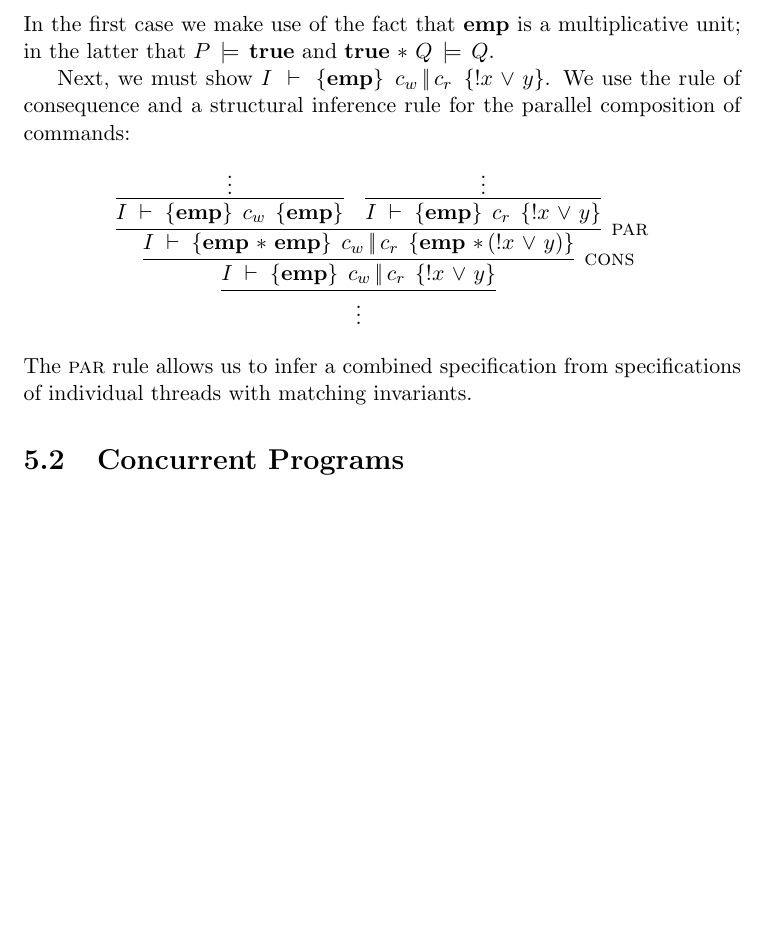
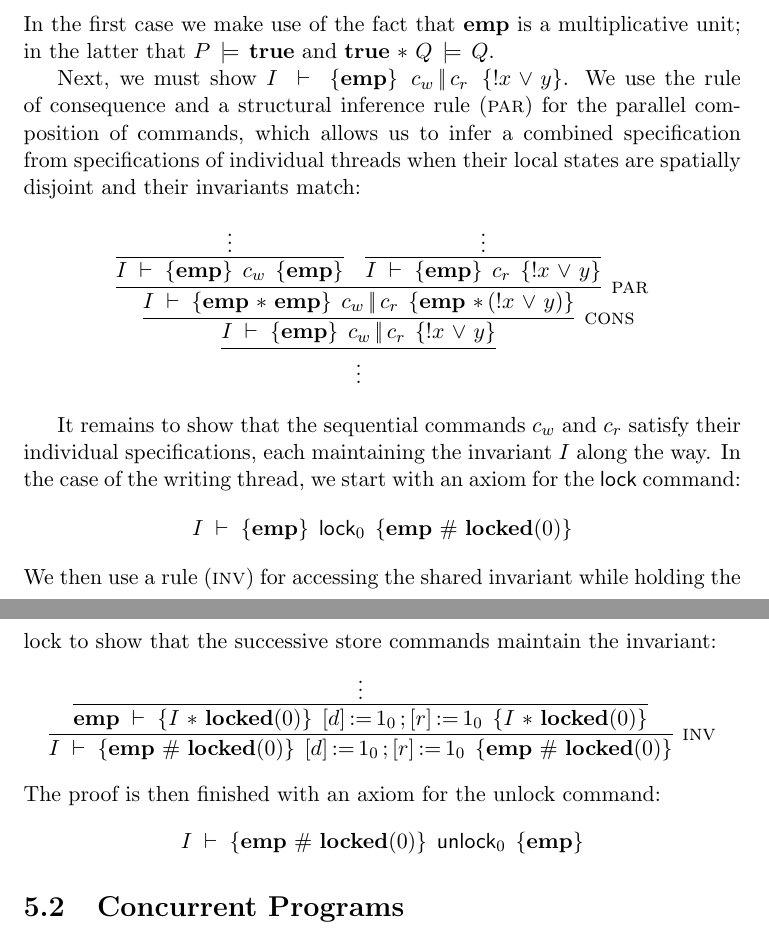
Before and after one commit to iwehrman/Weak-Memory-Local-Reasoning, a LaTeX thesis (dissertation.tex): part of page 50 of 94 before the commit and two parts of pages 50 and 51 of 94 after it, the two joined at a grey line, cut so that both start at the same text, the shorter picture padded with empty space. Compiled offline with pdfLaTeX.

Commit message:
writing thread of concurrent example

```diff
--- a/dissertation.tex
+++ b/dissertation.tex
@@ -990,7 +990,9 @@ From the point of view of the individual commands $c_w$ and $c_r$, however, the
     &\exists r' \st \exists d' \st r \fpointsto r' \fsep d \fpointsto d' \fsep (!r' \disj d') \fsep (!x \disj y)\sentails\, !x \disj y
 \end{align*} In the first case we make use of the fact that $\femp$ is a multiplicative unit; in the latter that $P \sentails \bexpt$ and $\bexpt \fsep Q \sentails Q$.
 
-Next, we must show $\spec{I}{\femp}{c_w \oppar c_r}{!x \disj y}$. We use the rule of consequence and a structural inference rule for the parallel composition of commands: \[ \infer{\vdots}{\infer[\textsc{cons}]{\spec{I}{\femp}{c_w \oppar c_r}{!x \disj y}}{\infer[\textsc{par}]{\spec{I}{\femp \fsep \femp}{c_w \oppar c_r}{\femp \fsep (!x \disj y)}}{\infer{\spec{I}{\femp}{c_w}{\femp}}{\vdots} & \infer{\spec{I}{\femp}{c_r}{!x \disj y}}{\vdots}}}}\] The \textsc{par} rule allows us to infer a combined specification from specifications of individual threads with matching invariants.
+Next, we must show $\spec{I}{\femp}{c_w \oppar c_r}{!x \disj y}$. We use the rule of consequence and a structural inference rule (\textsc{par}) for the parallel composition of commands, which allows us to infer a combined specification from specifications of individual threads when their local states are spatially disjoint and their invariants match: \[ \infer{\vdots}{\infer[\textsc{cons}]{\spec{I}{\femp}{c_w \oppar c_r}{!x \disj y}}{\infer[\textsc{par}]{\spec{I}{\femp \fsep \femp}{c_w \oppar c_r}{\femp \fsep (!x \disj y)}}{\infer{\spec{I}{\femp}{c_w}{\femp}}{\vdots} & \infer{\spec{I}{\femp}{c_r}{!x \disj y}}{\vdots}}}}\]
+
+It remains to show that the sequential commands $c_w$ and $c_r$ satisfy their individual specifications, each maintaining the invariant $I$ along the way. In the case of the writing thread, we start with an axiom for the $\clock$ command: \[ \spec{I}{\femp}{\clock_0}{\femp \fhash \flock{0}}\] We then use a rule (\textsc{inv}) for accessing the shared invariant while holding the lock to show that the successive store commands maintain the invariant: \[ \infer[\textsc{inv}]{\spec{I}{\femp \fhash \flock{0}}{\cstore{d}{1}_0 \opseq \cstore{r}{1}_0}{\femp \fhash \flock{0}}}{\infer{\spec{\femp}{I \fsep \flock{0}}{\cstore{d}{1}_0 \opseq \cstore{r}{1}_0}{I \fsep \flock{0}}}{\vdots}}\] The proof is then finished with an axiom for the unlock command: \[ \spec{I}{\femp \fhash \flock{0}}{\cunlock_0}{\femp} \]
 
 
 \section{Concurrent Programs}
```
